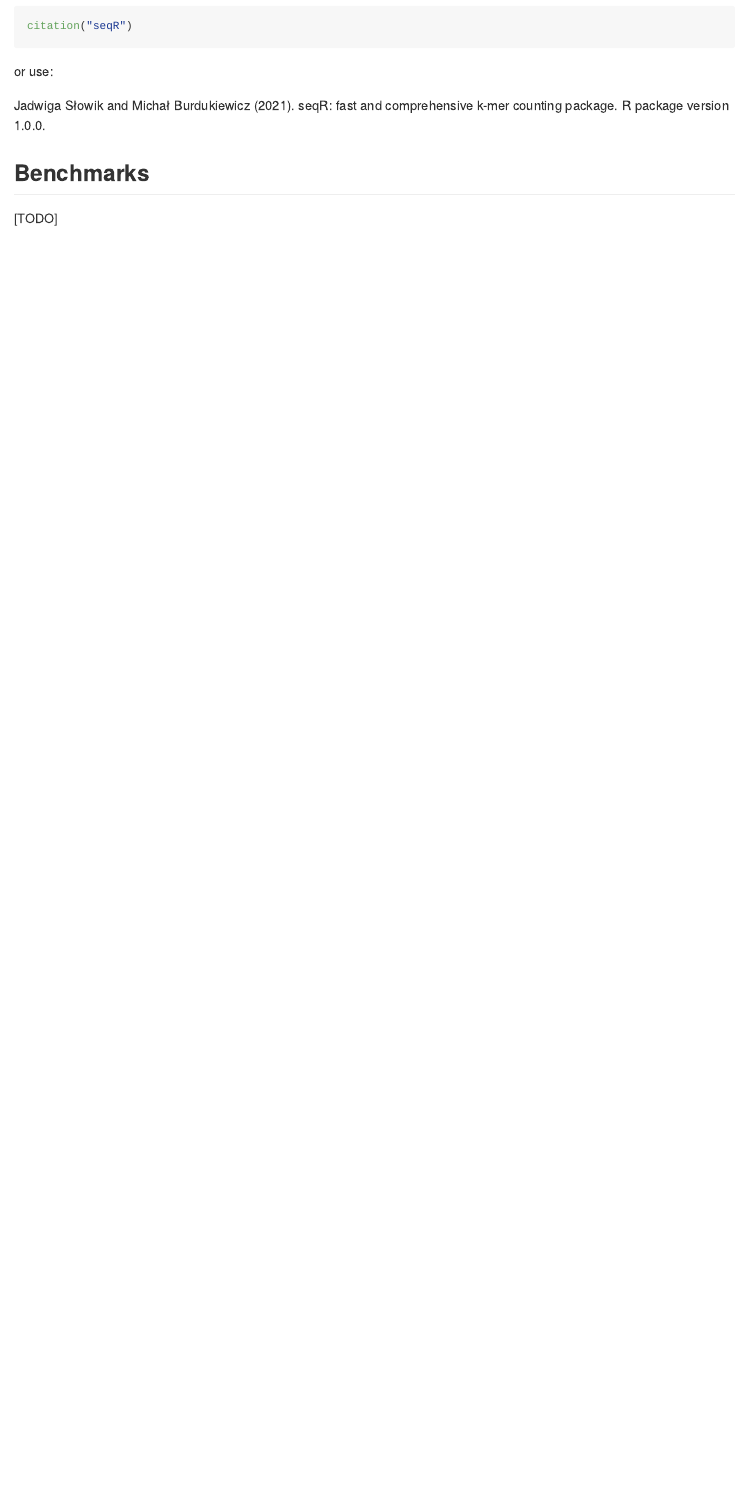
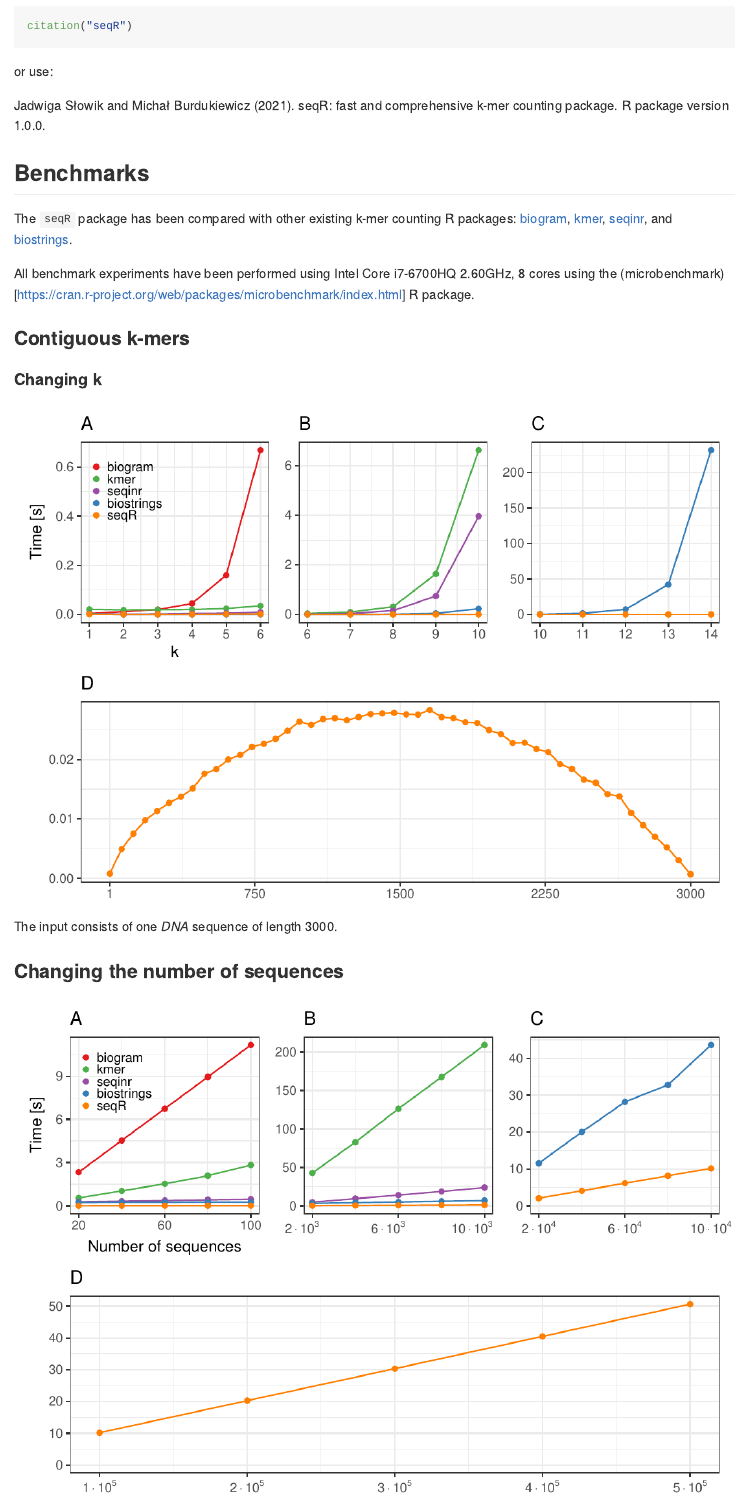
Before and after one commit to slowikj/seqR, an R Markdown document (README.Rmd): the page in a window 1100 px wide, from 1810 px down. The pictures show the output file README.md that the author committed with the source, drawn offline in the style of GitHub; badge pictures from the web are left out.

Commit message:
Add benchmark plots

```diff
--- a/README.Rmd
+++ b/README.Rmd
@@ -100,4 +100,22 @@ Jadwiga Słowik and Michał Burdukiewicz (2021). seqR: fast and comprehensive k-
 
 ## Benchmarks
 
-[TODO]
+The `seqR` package has been compared with other existing k-mer counting R packages:
+[biogram](https://cran.r-project.org/web/packages/biogram/index.html),
+[kmer](https://cran.r-project.org/web/packages/kmer/index.html),
+[seqinr](https://cran.r-project.org/web/packages/seqinr/index.html),
+and [biostrings](https://bioconductor.org/packages/release/bioc/html/Biostrings.html).
+
+All benchmark experiments have been performed using Intel Core i7-6700HQ 2.60GHz, 8 cores using the (microbenchmark)[https://cran.r-project.org/web/packages/microbenchmark/index.html] R package.
+
+### Contiguous k-mers
+
+#### Changing k
+
+<img src = "inst/img/packages_different_k.png" align = "center" width="1200"/>
+
+The input consists of one *DNA* sequence of length 3000.
+
+### Changing the number of sequences
+
+<img src = "inst/img/packages_different_seq_num.png" align = "center" width="1200"/>
@@ -103,0 +129,9 @@ Jadwiga Słowik and Michał Burdukiewicz (2021). seqR: fast and comprehensive k-
+<img src = "inst/img/gapped_kmers_changing_the_first_contiguous_part.png" align = "center" width="800"/>
+
+The input consists of one *DNA* sequence of length 1000000. Gapped 5-mers counting with base gaps `(1, 0, 0, 1)`.
+
+#### Changing the first gap size
+
+<img src = "inst/img/gapped_kmers_changing_the_first_gap.png" align = "center" width="800"/>
+
+The input consists of one *DNA* sequence of length 100000. Gapped 5-mers counting with base gaps `(1, 0, 0, 1)`.
```
Also changed, not shown: README.md, docs/pkgdown.yml, inst/img/gapped_kmers_changing_the_first_contiguous_part.png (added), inst/img/gapped_kmers_changing_the_first_gap.png (added), inst/img/packages_different_k.png (added), inst/img/packages_different_seq_num.png (added), README.Rmd (7 more changed lines), 13 other files.
